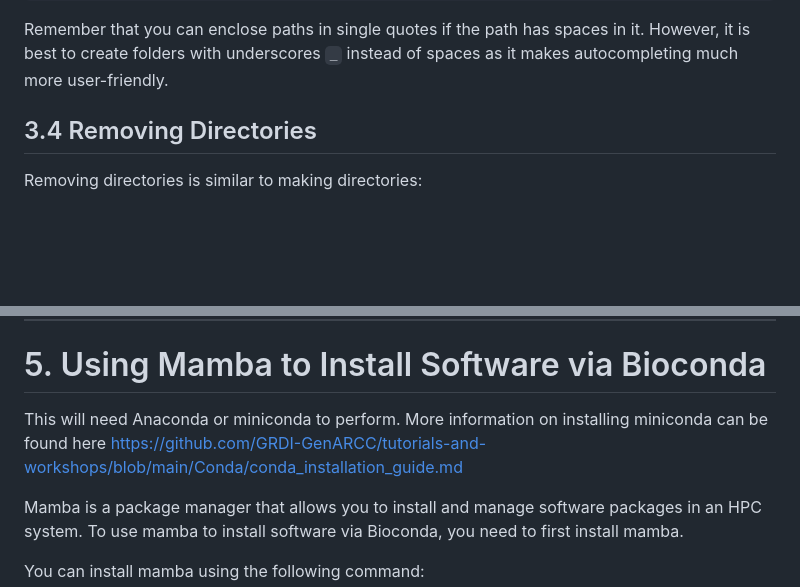
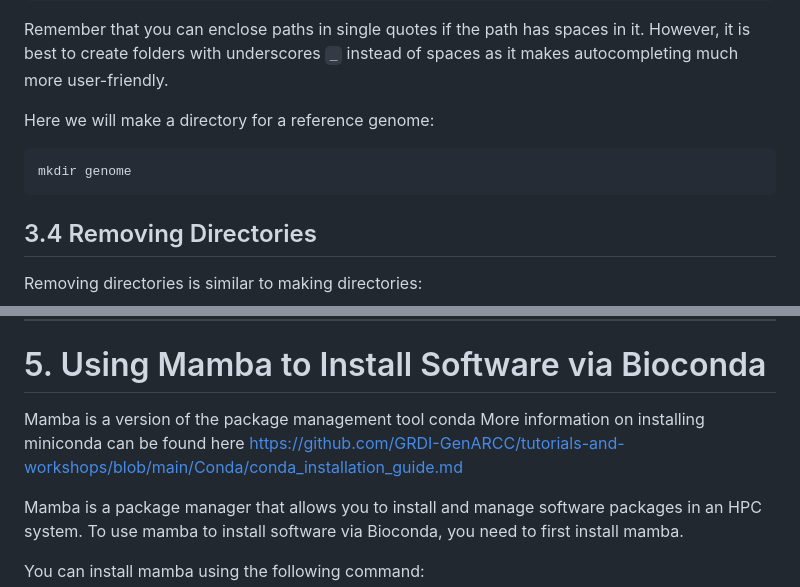
Before and after one commit to GRDI-GenARCC/tutorials-and-workshops, a Markdown page: GenARCCyear1_basicHPC/basicHPC.md, 2 parts joined by grey strips. GitHub-like rendering; blank space fills up the shorter version.

````diff
--- a/GenARCCyear1_basicHPC/basicHPC.md
+++ b/GenARCCyear1_basicHPC/basicHPC.md
@@ -95,6 +95,10 @@ mkdir example/location/new_folder_name
 
 Remember that you can enclose paths in single quotes if the path has spaces in it. However, it is best to create folders with underscores `_` instead of spaces as it makes autocompleting much more user-friendly.
 
+Here we will make a directory for a reference genome:
+```
+mkdir genome
+```
 
 
 ## 3.4 Removing Directories
@@ -232,8 +236,8 @@ get path_to_file
 
 ---
 # 5. Using Mamba to Install Software via Bioconda
-
-This will need Anaconda or miniconda to perform. More information on installing miniconda can be found here https://github.com/GRDI-GenARCC/tutorials-and-workshops/blob/main/Conda/conda_installation_guide.md
+Mamba is a version of the package management tool conda
+More information on installing miniconda can be found here https://github.com/GRDI-GenARCC/tutorials-and-workshops/blob/main/Conda/conda_installation_guide.md
 
 Mamba is a package manager that allows you to install and manage software packages in an HPC system. To use mamba to install software via Bioconda, you need to first install mamba.
 
````
